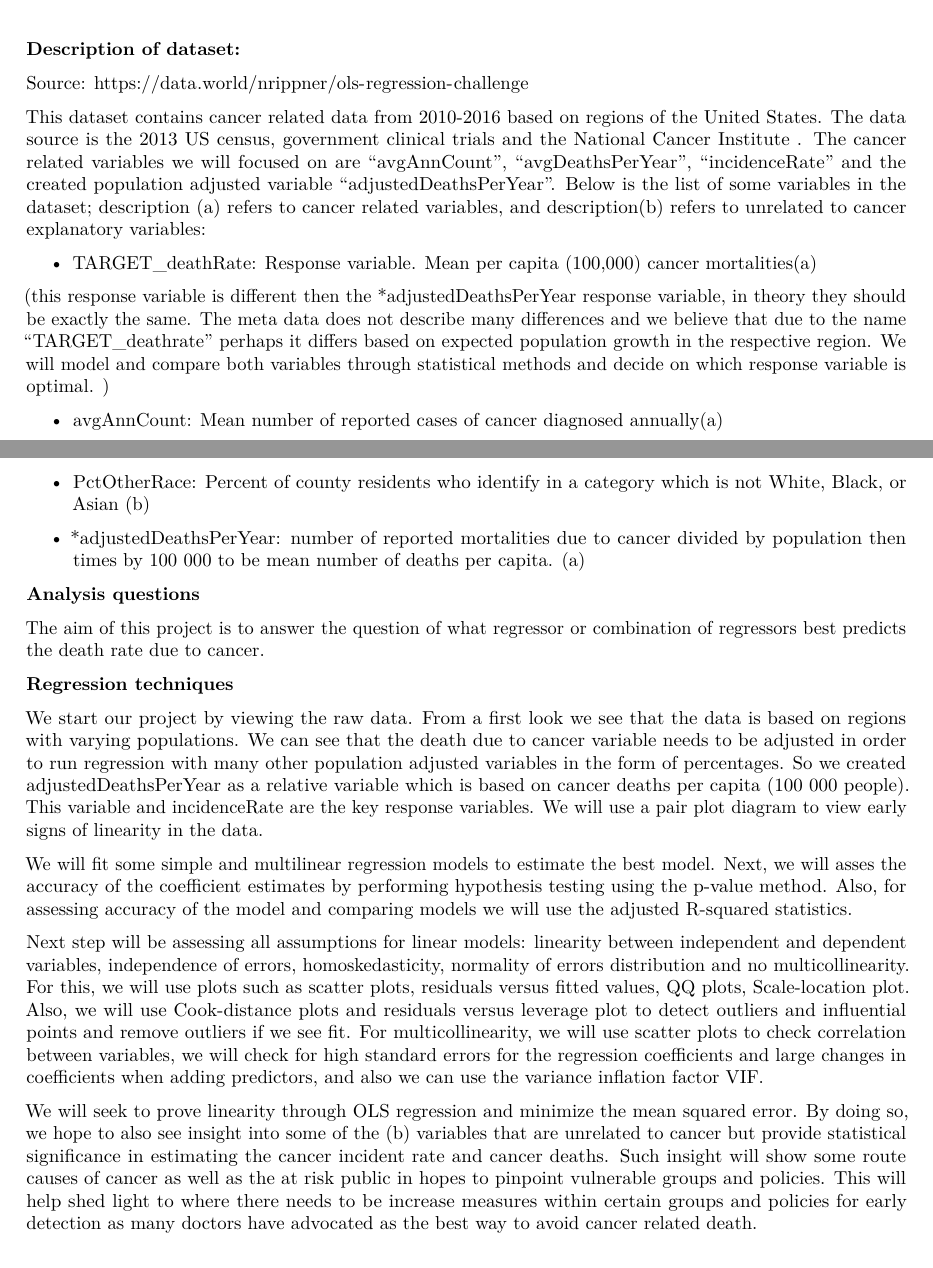
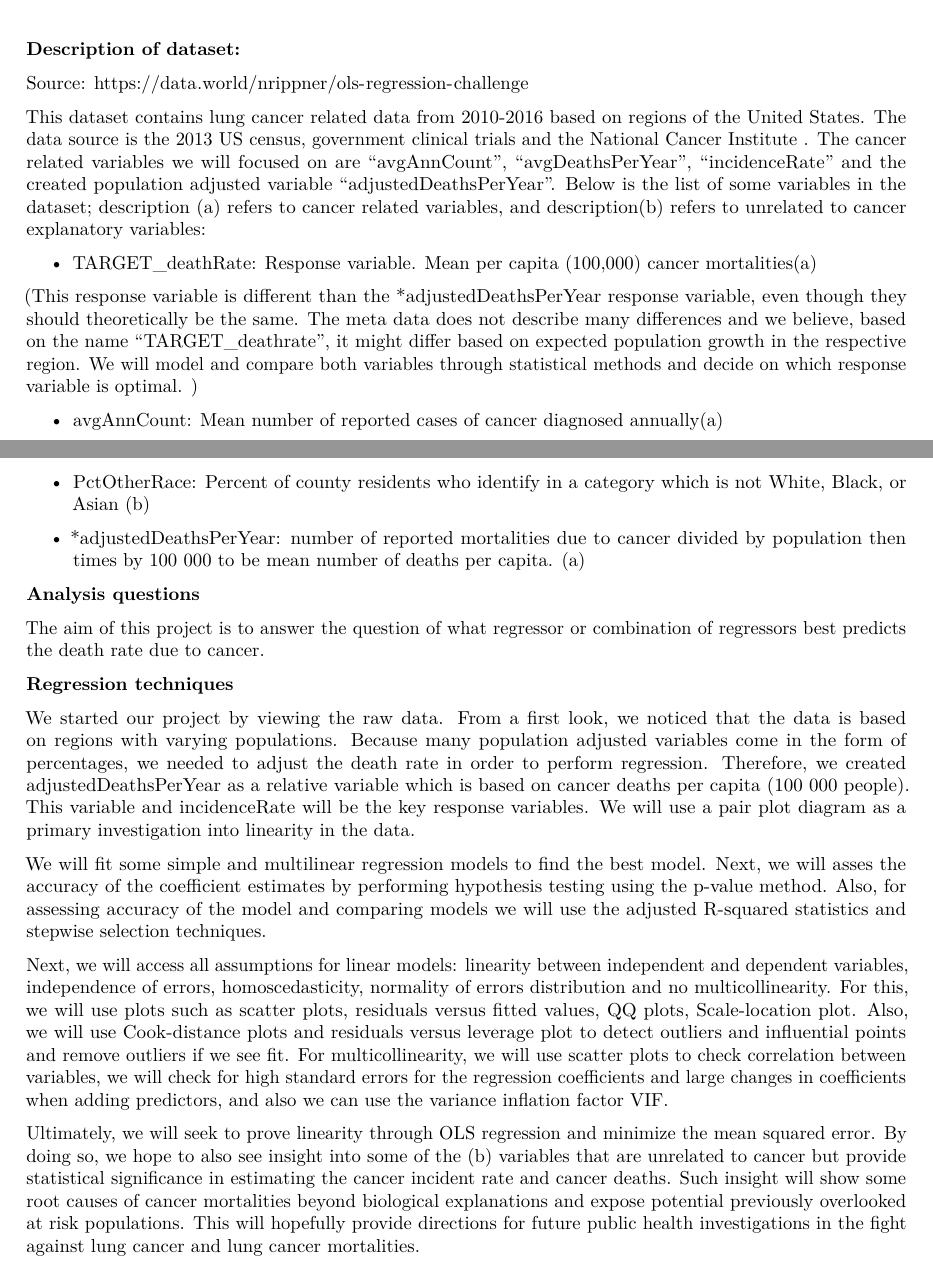
Before and after one commit to shecallmedata/Cancer-MLR-Project, an R Markdown document (cancer-mlr.Rmd): two parts of pages 1 and 2 of 2, joined at a grey line, cut so that both start at the same text. Rendered offline with R 4.5, knitr and Pandoc, then LaTeX, with nearby package versions.

Commit message:
Update cancer-mlr.Rmd

```diff
--- a/cancer-mlr.Rmd
+++ b/cancer-mlr.Rmd
@@ -14,11 +14,11 @@ knitr::opts_chunk$set(echo = TRUE)
 
 Source: https://data.world/nrippner/ols-regression-challenge
 
-This dataset contains cancer related data from 2010-2016 based on regions of the United States. The data source is the 2013 US census, government clinical trials and the National Cancer Institute . The cancer related variables we will focused on are "avgAnnCount", "avgDeathsPerYear", "incidenceRate" and the created population adjusted variable "adjustedDeathsPerYear". Below is the list of some variables in the dataset; description (a) refers to cancer related variables, and  description(b) refers to unrelated to cancer explanatory variables:
+This dataset contains lung cancer related data from 2010-2016 based on regions of the United States. The data source is the 2013 US census, government clinical trials and the National Cancer Institute . The cancer related variables we will focused on are "avgAnnCount", "avgDeathsPerYear", "incidenceRate" and the created population adjusted variable "adjustedDeathsPerYear". Below is the list of some variables in the dataset; description (a) refers to cancer related variables, and  description(b) refers to unrelated to cancer explanatory variables:
 
 - TARGET_deathRate: Response variable. Mean per capita (100,000) cancer mortalities(a)
 
-(this response variable is different then the *adjustedDeathsPerYear response variable, in theory they should be exactly the same. The meta data does not describe many differences and we believe that due to the name "TARGET_deathrate" perhaps it differs based on expected population growth in the respective region. We will model and compare both variables through statistical methods and decide on which response variable is optimal. )
+(This response variable is different than the *adjustedDeathsPerYear response variable, even though they should theoretically be the same. The meta data does not describe many differences and we believe, based on the name "TARGET_deathrate", it might differ based on expected population growth in the respective region. We will model and compare both variables through statistical methods and decide on which response variable is optimal. )
 
 - avgAnnCount: Mean number of reported cases of cancer diagnosed annually(a)
 
@@ -61,10 +61,10 @@ The aim of this project is to answer the question of  what regressor or combinat
 
 **Regression techniques**
 
-We start our project by viewing the raw data. From a first look we see that the data is based on regions with varying populations. We can see that the death due to cancer variable needs to  be adjusted in order to run regression with many other population adjusted variables in the form of percentages. So we created adjustedDeathsPerYear as a relative variable which is based on cancer deaths per capita (100 000 people). This variable and incidenceRate are the key response variables. We will use a pair plot diagram to view early signs of linearity in the data.
+We started our project by viewing the raw data. From a first look, we noticed that the data is based on regions with varying populations. Because many population adjusted variables come in the form of percentages, we needed to adjust the death rate in order to perform regression. Therefore, we created adjustedDeathsPerYear as a relative variable which is based on cancer deaths per capita (100 000 people). This variable and incidenceRate will be the key response variables. We will use a pair plot diagram as a primary investigation into linearity in the data.
 
-We will fit some simple and multilinear regression models to estimate the best model. Next,  we will asses the accuracy of the coefficient estimates by performing hypothesis testing using the p-value method. Also, for assessing accuracy of the model and comparing models we will use the adjusted R-squared statistics.
+We will fit some simple and multilinear regression models to find the best model. Next,  we will asses the accuracy of the coefficient estimates by performing hypothesis testing using the p-value method. Also, for assessing accuracy of the model and comparing models we will use the adjusted R-squared statistics and stepwise selection techniques.
 
-Next step will be assessing all assumptions for linear models: linearity between independent and dependent variables, independence of errors, homoskedasticity, normality of errors distribution and no multicollinearity. For this, we will use plots such as scatter plots, residuals versus fitted values, QQ plots, Scale-location plot. Also, we will use Cook-distance plots and residuals versus leverage plot to detect outliers and influential points and remove outliers if we see fit. For multicollinearity, we will use scatter plots to check correlation between variables, we will check for high standard errors for the regression coefficients and  large changes in coefficients when adding predictors, and also we can use the variance inflation factor VIF.
+Next, we will access all assumptions for linear models: linearity between independent and dependent variables, independence of errors, homoscedasticity, normality of errors distribution and no multicollinearity. For this, we will use plots such as scatter plots, residuals versus fitted values, QQ plots, Scale-location plot. Also, we will use Cook-distance plots and residuals versus leverage plot to detect outliers and influential points and remove outliers if we see fit. For multicollinearity, we will use scatter plots to check correlation between variables, we will check for high standard errors for the regression coefficients and  large changes in coefficients when adding predictors, and also we can use the variance inflation factor VIF.
 
-We will seek to prove linearity through OLS regression and  minimize the mean squared error. By doing so, we hope to also see insight into some of the (b) variables that are unrelated to cancer but provide statistical significance in estimating the cancer incident rate and cancer deaths. Such insight will show some route causes of cancer as well as the at risk public in hopes to pinpoint vulnerable groups and policies. This will help shed light to where there needs to be increase measures within certain groups and policies for early detection as many doctors have advocated as the best way to avoid cancer related death.
+Ultimately, we will seek to prove linearity through OLS regression and  minimize the mean squared error. By doing so, we hope to also see insight into some of the (b) variables that are unrelated to cancer but provide statistical significance in estimating the cancer incident rate and cancer deaths. Such insight will show some root causes of cancer mortalities beyond biological explanations and expose potential previously overlooked at risk populations. This will hopefully provide directions for future public health investigations in the fight against lung cancer and lung cancer mortalities.
```
